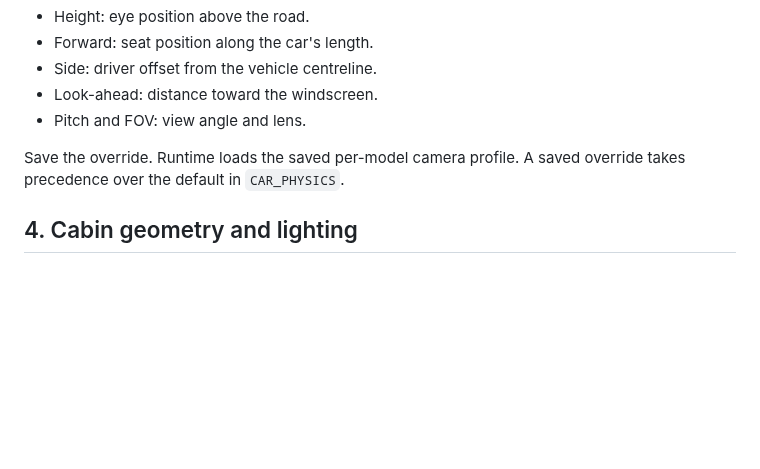
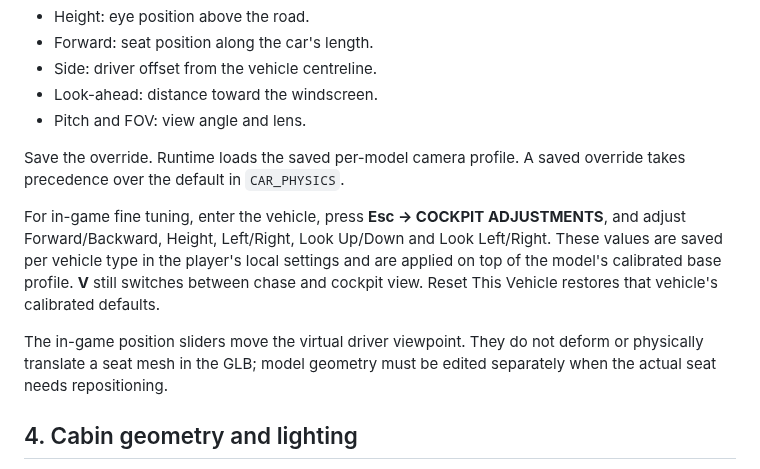
Before and after one commit to bossprogrammer275/combata, a Markdown page: tools/new-car.md, the part around the change. GitHub-like rendering; blank space fills up the shorter version.

Commit message:
docs: document in-game per-vehicle cockpit adjustment settings

```diff
--- a/tools/new-car.md
+++ b/tools/new-car.md
@@ -101,6 +101,10 @@ In Asset Lab, use **Cabin view** and tune:
 
 Save the override. Runtime loads the saved per-model camera profile. A saved override takes precedence over the default in `CAR_PHYSICS`.
 
+For in-game fine tuning, enter the vehicle, press **Esc → COCKPIT ADJUSTMENTS**, and adjust Forward/Backward, Height, Left/Right, Look Up/Down and Look Left/Right. These values are saved per vehicle type in the player's local settings and are applied on top of the model's calibrated base profile. **V** still switches between chase and cockpit view. Reset This Vehicle restores that vehicle's calibrated defaults.
+
+The in-game position sliders move the virtual driver viewpoint. They do not deform or physically translate a seat mesh in the GLB; model geometry must be edited separately when the actual seat needs repositioning.
+
 ## 4. Cabin geometry and lighting
 
 A camera and a light cannot create a missing interior. The GLB itself needs real cabin geometry if the driver is expected to see a detailed steering wheel, dashboard, display, seats, centre console, pedals, door cards and windscreen framing.
```
